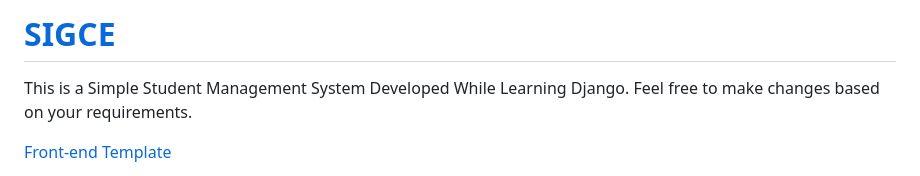
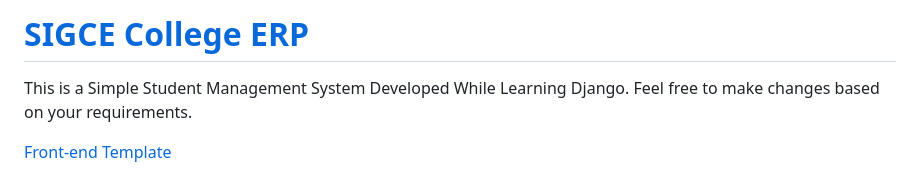
Before and after one commit to Sonex-Digital/College-ERP, a Markdown page: README.md, the part around the change. Drawn GitHub-style.

Commit message:
Update README.md
Signed-off-by: Ansari Majid Ali <86536394+Ansarimajid@users.noreply.github.com>

```diff
--- a/README.md
+++ b/README.md
@@ -1,4 +1,4 @@
-# [SIGCE](http://sigce.ml "SIGCE")
+# [SIGCE College ERP](http://sigce.ml "SIGCE")
 This is a Simple Student Management System Developed While Learning Django.
 Feel free to make changes based on your requirements.
 
```
